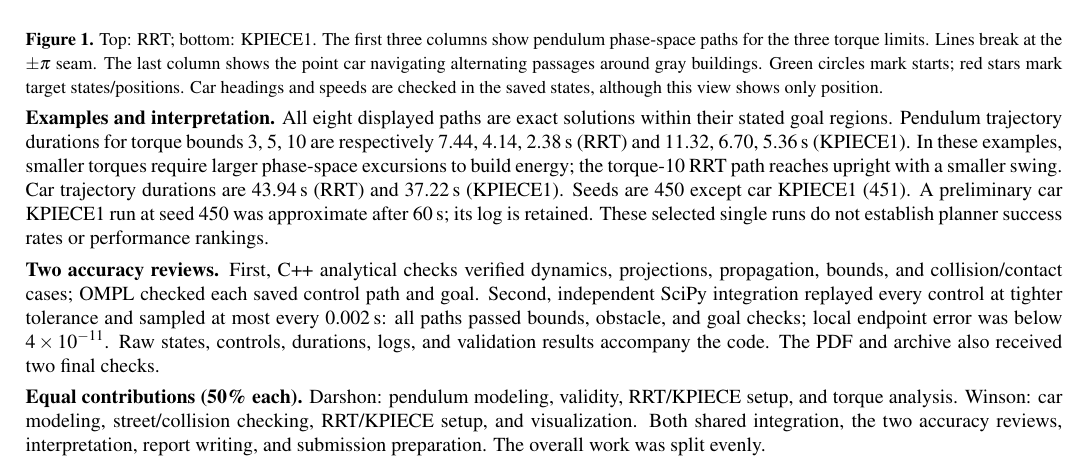
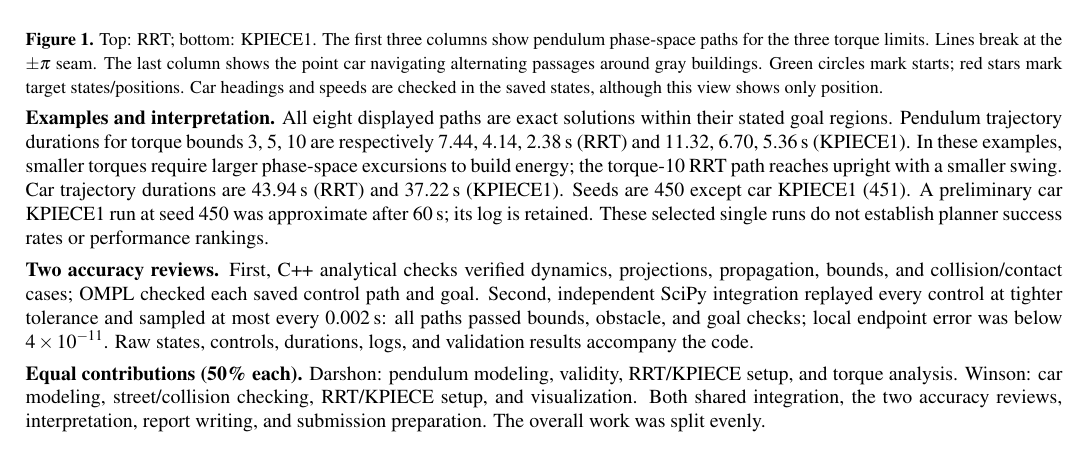
Before and after one commit to darshons/elec450, a LaTeX document (project4/project4_2026/report/project4_part1_writeup.tex): part of the page, cut so that both start at the same text. Compiled offline with pdfLaTeX.

Commit message:
pdf updated

```diff
--- a/project4/project4_2026/report/project4_part1_writeup.tex
+++ b/project4/project4_2026/report/project4_part1_writeup.tex
@@ -29,7 +29,7 @@ The point car has state $(x,y,\theta,v)\in SE(2)\times[-2,2]$, workspace $[0,12]
 All eight displayed paths are exact solutions within their stated goal regions. Pendulum trajectory durations for torque bounds 3, 5, 10 are respectively 7.44, 4.14, 2.38\,s (RRT) and 11.32, 6.70, 5.36\,s (KPIECE1). In these examples, smaller torques require larger phase-space excursions to build energy; the torque-10 RRT path reaches upright with a smaller swing. Car trajectory durations are 43.94\,s (RRT) and 37.22\,s (KPIECE1). Seeds are 450 except car KPIECE1 (451). A preliminary car KPIECE1 run at seed 450 was approximate after 60\,s; its log is retained. These selected single runs do not establish planner success rates or performance rankings.
 
 \textbf{Two accuracy reviews.}
-First, C++ analytical checks verified dynamics, projections, propagation, bounds, and collision/contact cases; OMPL checked each saved control path and goal. Second, independent SciPy integration replayed every control at tighter tolerance and sampled at most every 0.002\,s: all paths passed bounds, obstacle, and goal checks; local endpoint error was below $4\times10^{-11}$. Raw states, controls, durations, logs, and validation results accompany the code. The PDF and archive also received two final checks.
+First, C++ analytical checks verified dynamics, projections, propagation, bounds, and collision/contact cases; OMPL checked each saved control path and goal. Second, independent SciPy integration replayed every control at tighter tolerance and sampled at most every 0.002\,s: all paths passed bounds, obstacle, and goal checks; local endpoint error was below $4\times10^{-11}$. Raw states, controls, durations, logs, and validation results accompany the code.
 
 \textbf{Equal contributions (50\% each).}
 Darshon: pendulum modeling, validity, RRT/KPIECE setup, and torque analysis. Winson: car modeling, street/collision checking, RRT/KPIECE setup, and visualization. Both shared integration, the two accuracy reviews, interpretation, report writing, and submission preparation. The overall work was split evenly.
```
Also changed, not shown: project4/project4_2026/pdf/project4_part1_writeup.pdf, project4/project4_part1_writeup.pdf, 2 other files.
